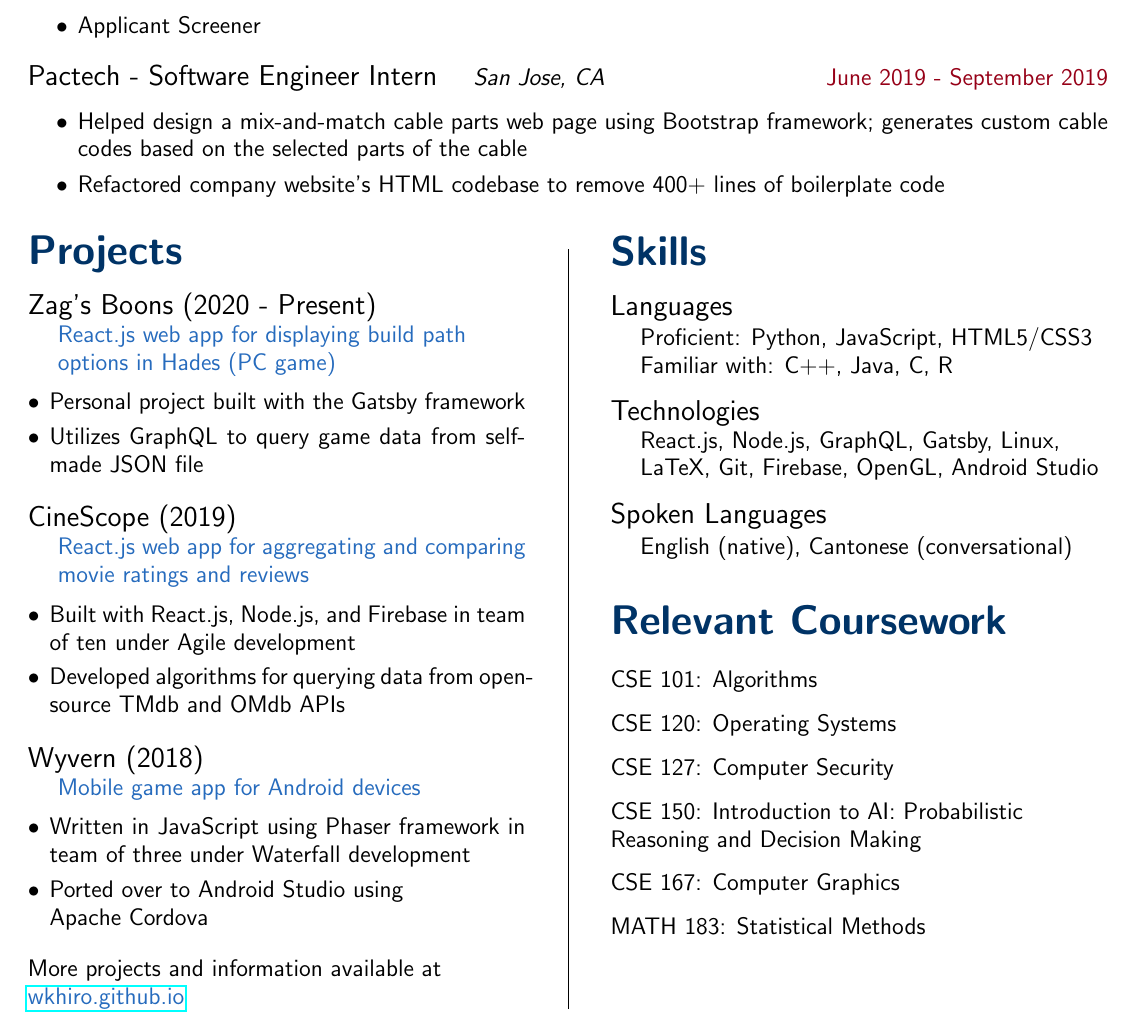
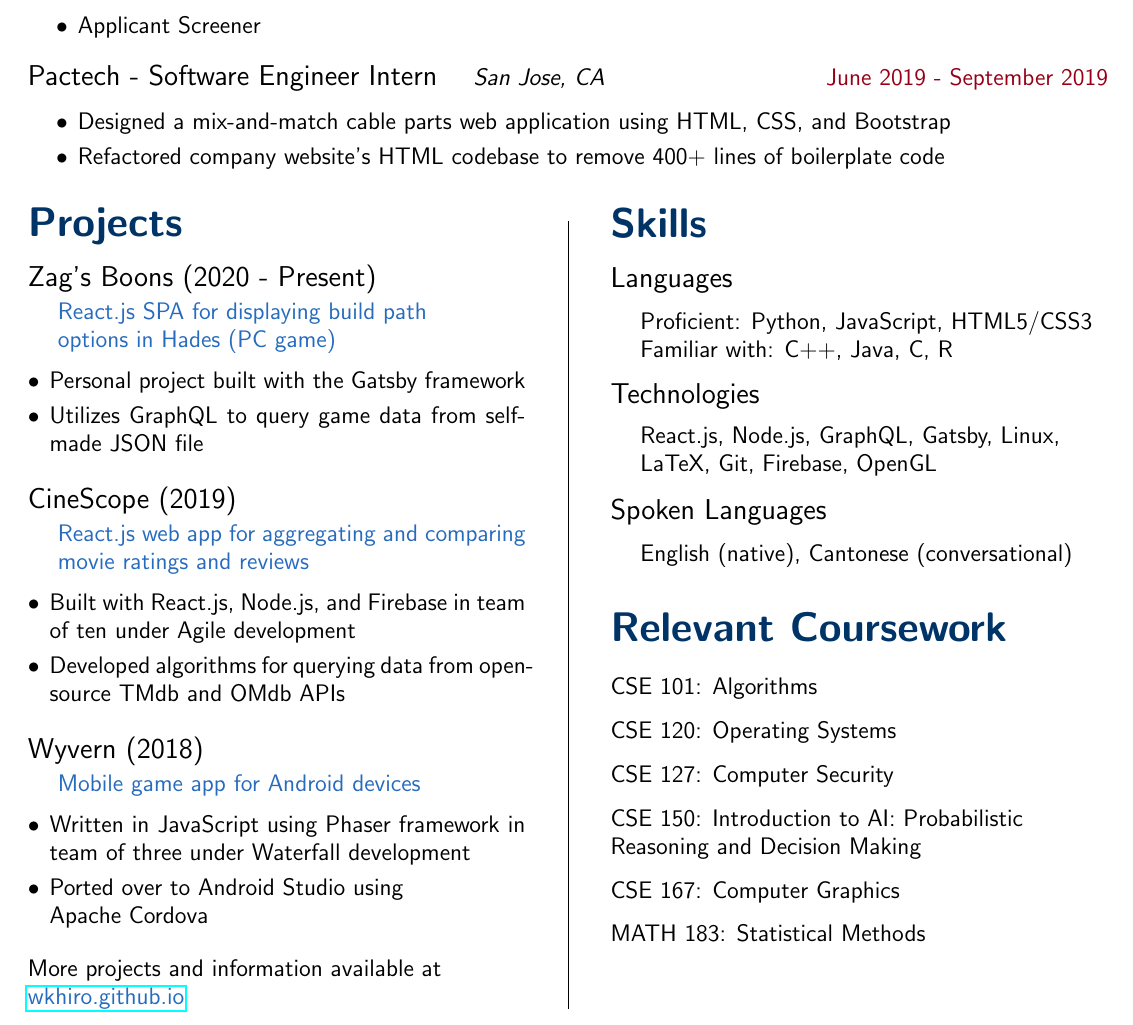
Before and after one commit to WKhiro/Resume, a LaTeX CV (Resume.tex): part of the page, cut so that both start at the same text. Compiled offline with pdfLaTeX.

Commit message:
Spacing/wording changes

```diff
--- a/Resume.tex
+++ b/Resume.tex
@@ -78,7 +78,7 @@
 \subsection{Pactech - Software Engineer Intern}\quad{\it San Jose, CA}\hfill {\color{Carmine}June 2019 - September 2019}
 \begin{itemize}
 	\itemsep0em
-	\item Helped design a mix-and-match cable parts web page using Bootstrap framework; generates custom cable codes based on the selected parts of the cable
+	\item Designed a mix-and-match cable parts web application using HTML, CSS, and Bootstrap
 	\item Refactored company website's HTML codebase to remove 400+ lines of boilerplate code
 \end{itemize}
 \vspace{1.5em}
@@ -92,9 +92,9 @@
 \section{Projects}
 
 \vspace{-0.5em}
-\subsection{Zag's Boons (2020 - Present)} \hfill
+\subsection{Zag's Boons (2020 - Present)} \hfill \vspace{0.2em}
 
-{\color{NavyBlue} React.js web app for displaying build path
+{\color{NavyBlue} React.js SPA for displaying build path
 \\\indent options in Hades (PC game)}
 \begin{itemize}[leftmargin=*]
 	\itemsep0em
@@ -103,7 +103,7 @@
 \end{itemize}
 
 \vspace{-0.5em}
-\subsection{CineScope (2019)} \hfill
+\subsection{CineScope (2019)} \hfill \vspace{0.2em}
 
 {\color{NavyBlue} React.js web app for aggregating and comparing
 \indent movie ratings and reviews}
@@ -114,7 +114,7 @@
 \end{itemize}
 
 \vspace{-0.5em}
-\subsection{Wyvern (2018)} \hfill
+\subsection{Wyvern (2018)} \hfill \vspace{0.2em}
 
 {\color{NavyBlue} Mobile game app for Android devices}
 \begin{itemize}[leftmargin=*]
@@ -133,17 +133,17 @@
 \section{Skills}
 
 \vspace{-0.5em}
-\subsection{Languages} \hfill
+\subsection{Languages} \hfill \vspace{0.5em}
 
 	Proficient: Python, JavaScript, HTML5/CSS3\\
 	\indent Familiar with: C++, Java, C, R
 \vspace{-0.5em}
-\subsection{Technologies} \hfill
+\subsection{Technologies} \hfill \vspace{0.5em}
 
-	React.js, Node.js, GraphQL, Gatsby, Linux, \\\indent LaTeX, Git, Firebase, OpenGL, Android Studio
+	React.js, Node.js, GraphQL, Gatsby, Linux, \\\indent LaTeX, Git, Firebase, OpenGL
 
 \vspace{-0.5em}
-\subsection{Spoken Languages} \hfill
+\subsection{Spoken Languages} \hfill \vspace{0.5em}
 
 	English (native), Cantonese (conversational)
 
```
